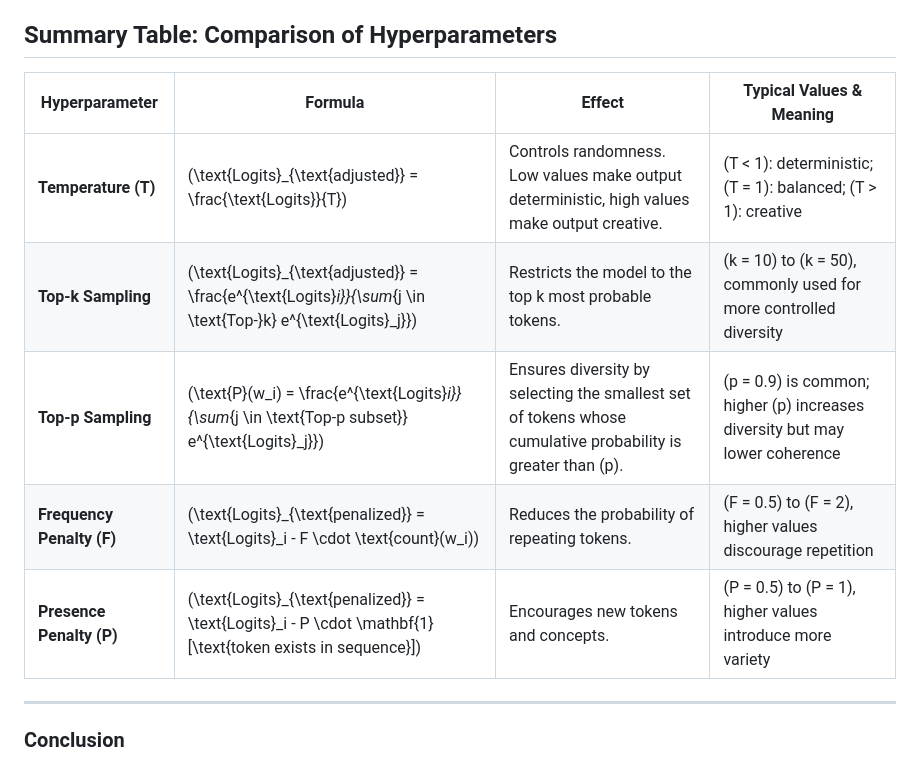
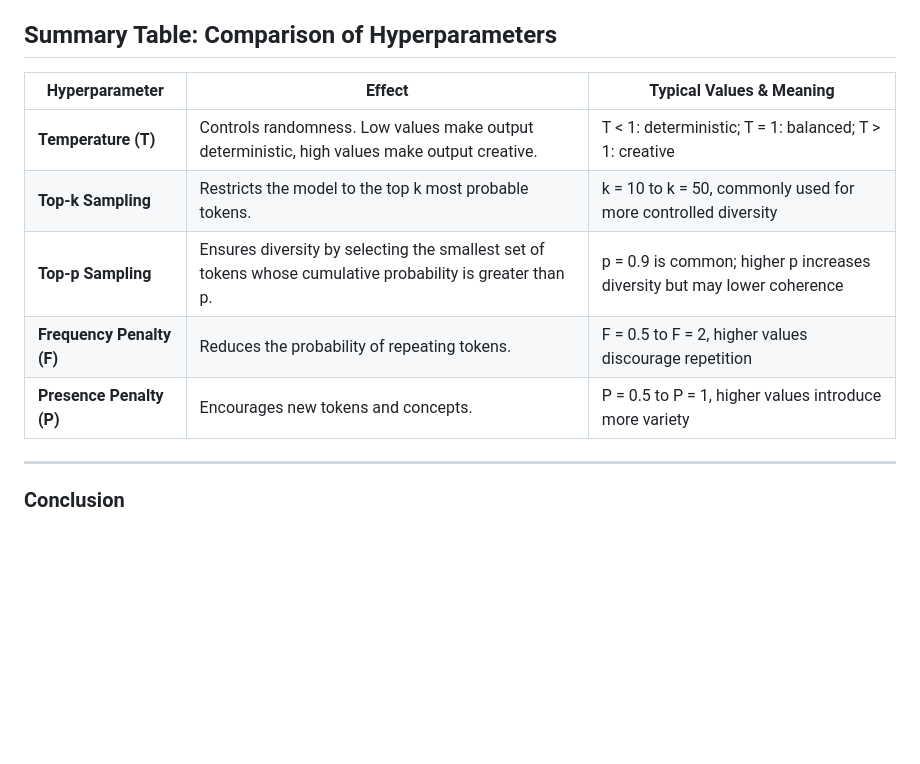
Before and after one commit to HaoyangHan/Awesome_data_science_knowledge, a Markdown page: llm_hyper_parameters.md, the part around the change. GitHub-like rendering; blank space fills up the shorter version.

```diff
--- a/llm_hyper_parameters.md
+++ b/llm_hyper_parameters.md
@@ -88,13 +88,13 @@ This penalty ensures the model explores new tokens and ideas, contributing to mo
 
 ## Summary Table: Comparison of Hyperparameters
 
-| Hyperparameter      | Formula                                                         | Effect                                                   | Typical Values & Meaning                                         |
-|---------------------|-----------------------------------------------------------------|---------------------------------------------------------|------------------------------------------------------------------|
-| **Temperature (T)**  | \(\text{Logits}_{\text{adjusted}} = \frac{\text{Logits}}{T}\)   | Controls randomness. Low values make output deterministic, high values make output creative. | \(T < 1\): deterministic; \(T = 1\): balanced; \(T > 1\): creative |
-| **Top-k Sampling**   | \(\text{Logits}_{\text{adjusted}} = \frac{e^{\text{Logits}_i}}{\sum_{j \in \text{Top-}k} e^{\text{Logits}_j}}\) | Restricts the model to the top k most probable tokens.   | \(k = 10\) to \(k = 50\), commonly used for more controlled diversity |
-| **Top-p Sampling**   | \(\text{P}(w_i) = \frac{e^{\text{Logits}_i}}{\sum_{j \in \text{Top-p subset}} e^{\text{Logits}_j}}\) | Ensures diversity by selecting the smallest set of tokens whose cumulative probability is greater than \(p\). | \(p = 0.9\) is common; higher \(p\) increases diversity but may lower coherence |
-| **Frequency Penalty (F)** | \(\text{Logits}_{\text{penalized}} = \text{Logits}_i - F \cdot \text{count}(w_i)\) | Reduces the probability of repeating tokens.            | \(F = 0.5\) to \(F = 2\), higher values discourage repetition |
-| **Presence Penalty (P)** | \(\text{Logits}_{\text{penalized}} = \text{Logits}_i - P \cdot \mathbf{1}[\text{token exists in sequence}]\) | Encourages new tokens and concepts.                    | \(P = 0.5\) to \(P = 1\), higher values introduce more variety |
+| **Hyperparameter**        | **Effect**                                                               | **Typical Values & Meaning**                                                   |
+|---------------------------|-------------------------------------------------------------------------|--------------------------------------------------------------------------------|
+| **Temperature (T)**        | Controls randomness. Low values make output deterministic, high values make output creative. | T < 1: deterministic; T = 1: balanced; T > 1: creative                         |
+| **Top-k Sampling**         | Restricts the model to the top k most probable tokens.                   | k = 10 to k = 50, commonly used for more controlled diversity                   |
+| **Top-p Sampling**         | Ensures diversity by selecting the smallest set of tokens whose cumulative probability is greater than p. | p = 0.9 is common; higher p increases diversity but may lower coherence         |
+| **Frequency Penalty (F)**  | Reduces the probability of repeating tokens.                             | F = 0.5 to F = 2, higher values discourage repetition                          |
+| **Presence Penalty (P)**   | Encourages new tokens and concepts.                                     | P = 0.5 to P = 1, higher values introduce more variety                          |
 
 ---
 
```
